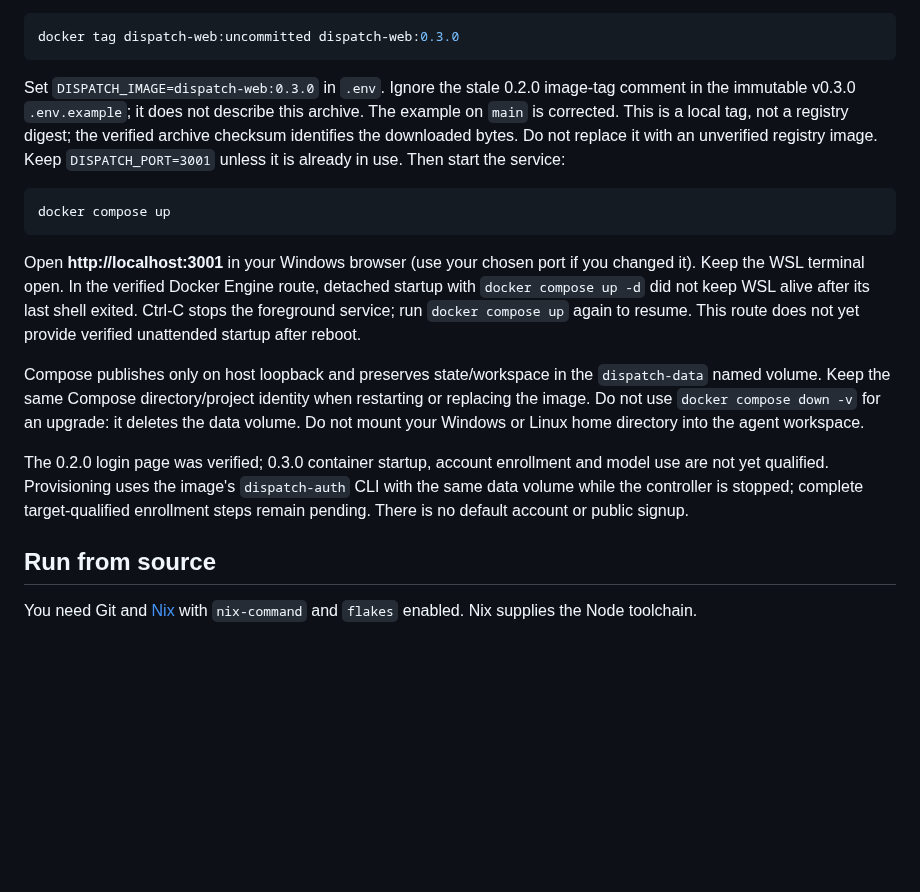
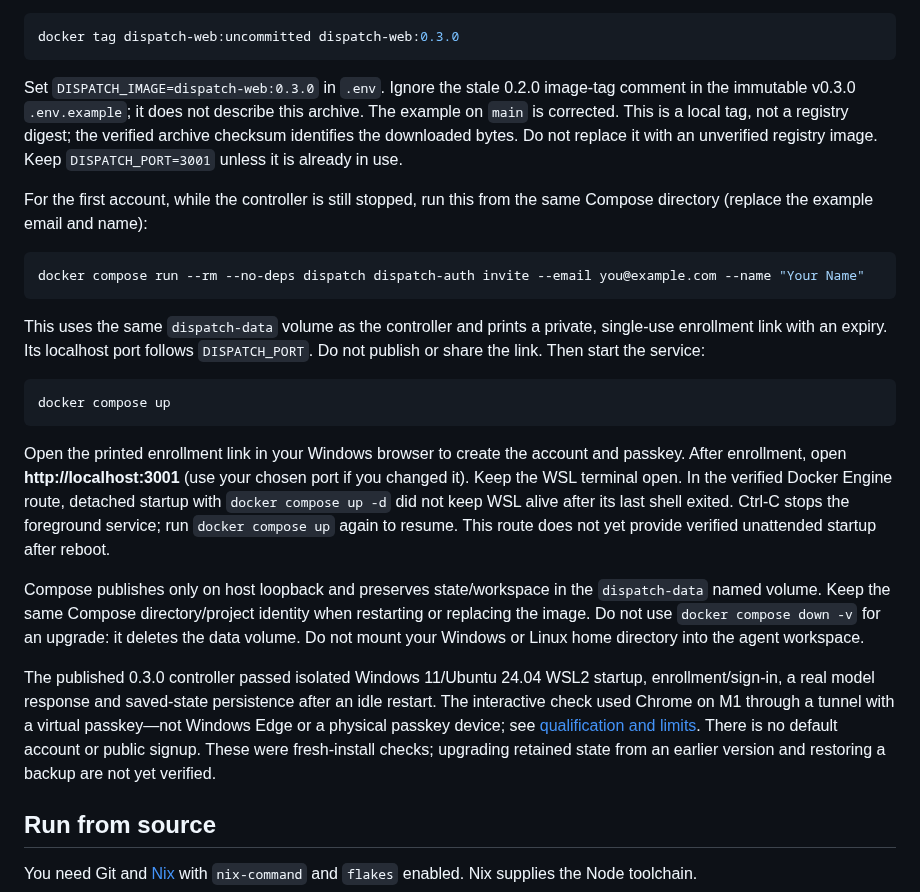
Before and after one commit to dispatchlabs-ai/dispatch, a Markdown page: README.md, the part around the change. Rendered like a GitHub page; blank space fills up the shorter version.

Commit message:
docs: finish Windows first-account installation path

````diff
--- a/README.md
+++ b/README.md
@@ -78,17 +78,25 @@ The archive records `dispatch-web:uncommitted` because it was built from a sourc
 docker tag dispatch-web:uncommitted dispatch-web:0.3.0
 ```
 
-Set `DISPATCH_IMAGE=dispatch-web:0.3.0` in `.env`. Ignore the stale 0.2.0 image-tag comment in the immutable v0.3.0 `.env.example`; it does not describe this archive. The example on `main` is corrected. This is a local tag, not a registry digest; the verified archive checksum identifies the downloaded bytes. Do not replace it with an unverified registry image. Keep `DISPATCH_PORT=3001` unless it is already in use. Then start the service:
+Set `DISPATCH_IMAGE=dispatch-web:0.3.0` in `.env`. Ignore the stale 0.2.0 image-tag comment in the immutable v0.3.0 `.env.example`; it does not describe this archive. The example on `main` is corrected. This is a local tag, not a registry digest; the verified archive checksum identifies the downloaded bytes. Do not replace it with an unverified registry image. Keep `DISPATCH_PORT=3001` unless it is already in use.
+
+For the first account, while the controller is still stopped, run this from the same Compose directory (replace the example email and name):
+
+```sh
+docker compose run --rm --no-deps dispatch dispatch-auth invite --email you@example.com --name "Your Name"
+```
+
+This uses the same `dispatch-data` volume as the controller and prints a private, single-use enrollment link with an expiry. Its localhost port follows `DISPATCH_PORT`. Do not publish or share the link. Then start the service:
 
 ```sh
 docker compose up
 ```
 
-Open **http://localhost:3001** in your Windows browser (use your chosen port if you changed it). Keep the WSL terminal open. In the verified Docker Engine route, detached startup with `docker compose up -d` did not keep WSL alive after its last shell exited. Ctrl-C stops the foreground service; run `docker compose up` again to resume. This route does not yet provide verified unattended startup after reboot.
+Open the printed enrollment link in your Windows browser to create the account and passkey. After enrollment, open **http://localhost:3001** (use your chosen port if you changed it). Keep the WSL terminal open. In the verified Docker Engine route, detached startup with `docker compose up -d` did not keep WSL alive after its last shell exited. Ctrl-C stops the foreground service; run `docker compose up` again to resume. This route does not yet provide verified unattended startup after reboot.
 
 Compose publishes only on host loopback and preserves state/workspace in the `dispatch-data` named volume. Keep the same Compose directory/project identity when restarting or replacing the image. Do not use `docker compose down -v` for an upgrade: it deletes the data volume. Do not mount your Windows or Linux home directory into the agent workspace.
 
-The 0.2.0 login page was verified; 0.3.0 container startup, account enrollment and model use are not yet qualified. Provisioning uses the image's `dispatch-auth` CLI with the same data volume while the controller is stopped; complete target-qualified enrollment steps remain pending. There is no default account or public signup.
+The published 0.3.0 controller passed isolated Windows 11/Ubuntu 24.04 WSL2 startup, enrollment/sign-in, a real model response and saved-state persistence after an idle restart. The interactive check used Chrome on M1 through a tunnel with a virtual passkey—not Windows Edge or a physical passkey device; see [qualification and limits](packages/web/docs/usage-guide.md#030-windowswsl2-qualification). There is no default account or public signup. These were fresh-install checks; upgrading retained state from an earlier version and restoring a backup are not yet verified.
 
 ## Run from source
 
````
Also changed, not shown: 1 other file.
